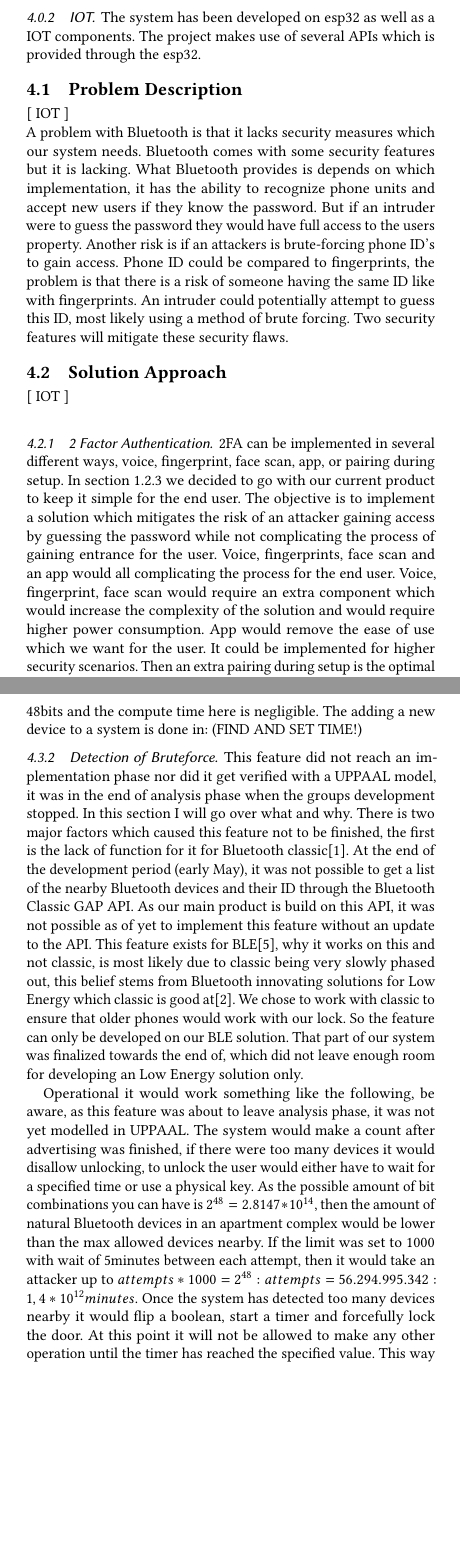
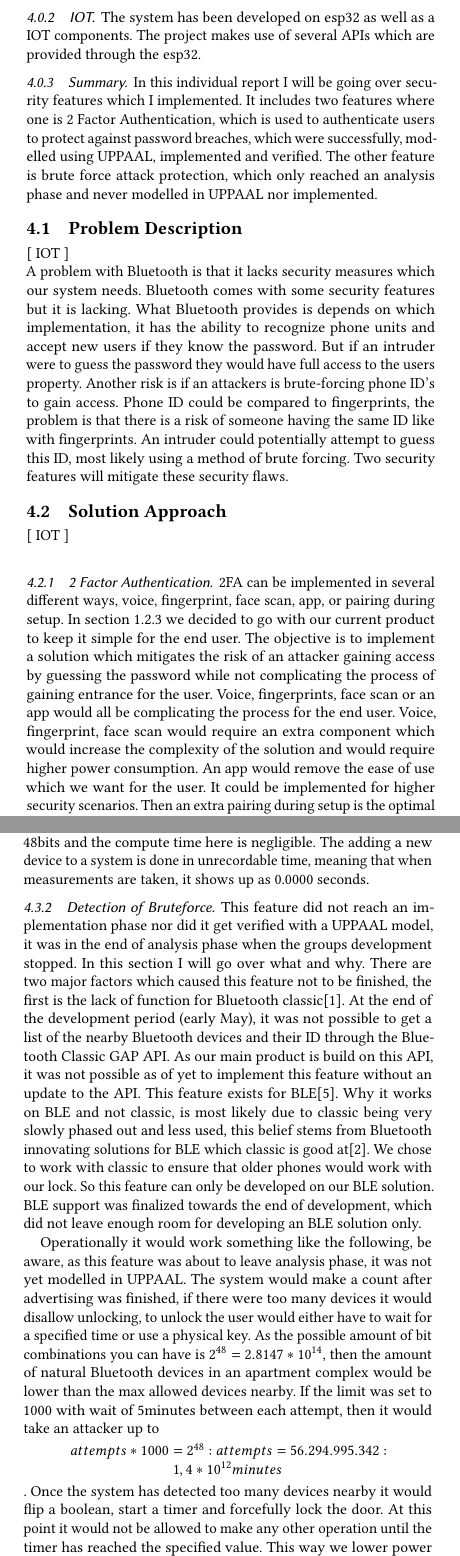
Before and after one commit to Vimian/smart-door-lock, a LaTeX paper (report/main.tex, which reads report/content/IndividualSimon/ExtendedSummary.tex, report/content/IndividualSimon/SolutionApproach.tex, report/content/IndividualSimon/SolutionDescriptionResults.tex): two parts of the columns of pages 6 and 7 of 13, joined at a grey line, cut so that both start at the same text, the shorter picture padded with empty space. Compiled offline with pdfLaTeX.

Commit message:
Rettelser

```diff
--- a/report/content/IndividualSimon/ExtendedSummary.tex
+++ b/report/content/IndividualSimon/ExtendedSummary.tex
@@ -5,6 +5,11 @@
 %As part of this you must highlight with one bolted point the elements from each of the 2 courses.
 I've made use of the Software Technology for Internet of Things (IOT) and Software System Analysis and Verification(SSAV).
 
-\subsubsection{SSAV} I have used SSAV to model and verify the solutions and that they work logically. The \gls{2fa} system was modelled before the implementation started to ensure that there were no flaws in the logic and that it would not make any of our test fail or disrupt any of the other systems functionality.
+\subsubsection{SSAV}
+I have used SSAV to model and verify the solutions and that they work logically. The \gls{2fa} system was modelled before the implementation started to ensure that there were no flaws in the logic, and that it would not make any of our UPPAAL test fail or disrupt any of the other systems functionality.
 
-\subsubsection{IOT} The system has been developed on esp32 as well as a IOT components. The project makes use of several APIs which is provided through the esp32.
+\subsubsection{IOT}
+The system has been developed on esp32 as well as a IOT components. The project makes use of several APIs which are provided through the esp32.
+
+\subsubsection{Summary}
+In this individual report I will be going over security features which I implemented. It includes two features where one is 2 Factor Authentication, which is used to authenticate users to protect against password breaches, which were successfully, modelled using UPPAAL, implemented and verified. The other feature is brute force attack protection, which only reached an analysis phase and never modelled in UPPAAL nor implemented.
--- a/report/content/IndividualSimon/SolutionApproach.tex
+++ b/report/content/IndividualSimon/SolutionApproach.tex
@@ -3,6 +3,6 @@
 \newline
 %Describe the solution approach on a high-level including advantages and drawbacks based on relevant literature.
 \subsubsection{2 Factor Authentication}
-\gls{2fa} can be implemented in several different ways, voice, fingerprint, face scan, app, or pairing during setup. In section \ref{sec:solution} we decided to go with our current product to keep it simple for the end user. The objective is to implement a solution which mitigates the risk of an attacker gaining access by guessing the password while not complicating the process of gaining entrance for the user. Voice, fingerprints, face scan and an app would all complicating the process for the end user. Voice, fingerprint, face scan would require an extra component which would increase the complexity of the solution and would require higher power consumption. App would remove the ease of use which we want for the user. It could be implemented for higher security scenarios. Then an extra pairing during setup is the optimal solution here, it will increase setup time but run time there would be nearly no difference except for longer verification wait. During setup of the device, when a user pairs their device to the esp32 the first time, they have to hold down a pairing button during the process. Once the process is completed it will indicate to the user by going into an unlock state.
+\gls{2fa} can be implemented in several different ways, voice, fingerprint, face scan, app, or pairing during setup. In section \ref{sec:solution} we decided to go with our current product to keep it simple for the end user. The objective is to implement a solution which mitigates the risk of an attacker gaining access by guessing the password while not complicating the process of gaining entrance for the user. Voice, fingerprints, face scan or an app would all be complicating the process for the end user. Voice, fingerprint, face scan would require an extra component which would increase the complexity of the solution and would require higher power consumption. An app would remove the ease of use which we want for the user. It could be implemented for higher security scenarios. Then an extra pairing during setup is the optimal solution here, it will increase setup time but run time there would be nearly no difference except for a longer wait for verification. During setup of the device, when a user pairs their device to the esp32 the first time, they have to hold down a pairing button during the process. Once the process is completed it will indicate to the user by going into an unlock state.
 
 \subsubsection{Stopping Bruteforce attacks}
--- a/report/content/IndividualSimon/SolutionDescriptionResults.tex
+++ b/report/content/IndividualSimon/SolutionDescriptionResults.tex
@@ -13,9 +13,13 @@ To lower the amount of verification checks performed, it will only perform a che
 \newline
 \textbf{Verification}\newline
-The testing of the systems works as intended with no unforeseen consequences, the system authenticates by comparing 10 times 48bits and the compute time here is negligible. The adding a new device to a system is done in: (FIND AND SET TIME!)
+The testing of the systems works as intended with no unforeseen consequences, the system authenticates by comparing 10 times 48bits and the compute time here is negligible. The adding a new device to a system is done in unrecordable time, meaning that when measurements are taken, it shows up as 0.0000 seconds.
 
 \subsubsection{Detection of Bruteforce}
-This feature did not reach an implementation phase nor did it get verified with a UPPAAL model, it was in the end of analysis phase when the groups development stopped. In this section I will go over what and why. There is two major factors which caused this feature not to be finished, the first is the lack of function for it for Bluetooth classic\cite{ESPClassicAPI}. At the end of the development period (early May), it was not possible to get a list of the nearby Bluetooth devices and their ID through the Bluetooth Classic GAP API. As our main product is build on this API, it was not possible as of yet to implement this feature without an update to the API. This feature exists for \gls{ble}\cite{ESPBLEGAP}, why it works on this and not classic, is most likely due to classic being very slowly phased out, this belief stems from Bluetooth innovating solutions for Low Energy which classic is good at\cite{BLEAudio}. We chose to work with classic to ensure that older phones would work with our lock. So the feature can only be developed on our \gls{ble} solution. That part of our system was finalized towards the end of, which did not leave enough room for developing an Low Energy solution only.
+This feature did not reach an implementation phase nor did it get verified with a UPPAAL model, it was in the end of analysis phase when the groups development stopped. In this section I will go over what and why. There are two major factors which caused this feature not to be finished, the first is the lack of function for Bluetooth classic\cite{ESPClassicAPI}. At the end of the development period (early May), it was not possible to get a list of the nearby Bluetooth devices and their ID through the Bluetooth Classic GAP API. As our main product is build on this API, it was not possible as of yet to implement this feature without an update to the API. This feature exists for \gls{ble}\cite{ESPBLEGAP}. Why it works on \gls{ble} and not classic, is most likely due to classic being very slowly phased out and less used, this belief stems from Bluetooth innovating solutions for \gls{ble} which classic is good at\cite{BLEAudio}. We chose to work with classic to ensure that older phones would work with our lock. So this feature can only be developed on our \gls{ble} solution. \gls{ble} support was finalized towards the end of development, which did not leave enough room for developing an \gls{ble} solution only.
 
-Operational it would work something like the following, be aware, as this feature was about to leave analysis phase, it was not yet modelled in UPPAAL. The system would make a count after advertising was finished, if there were too many devices it would disallow unlocking, to unlock the user would either have to wait for a specified time or use a physical key. As the possible amount of bit combinations you can have is $2^{48}=2.8147*10^{14}$, then the amount of natural Bluetooth devices in an apartment complex would be lower than the max allowed devices nearby. If the limit was set to 1000 with wait of 5minutes between each attempt, then it would take an attacker up to $attempts*1000=2^{48} : attempts=56.294.995.342 :  1,4*10^{12}minutes$. Once the system has detected too many devices nearby it would flip a boolean, start a timer and forcefully lock the door. At this point it will not be allowed to make any other operation until the timer has reached the specified value. This way we lower power consumption due to not making any operations other than checking the state of the door in case of break-in.
+Operationally it would work something like the following, be aware, as this feature was about to leave analysis phase, it was not yet modelled in UPPAAL. The system would make a count after advertising was finished, if there were too many devices it would disallow unlocking, to unlock the user would either have to wait for a specified time or use a physical key. As the possible amount of bit combinations you can have is $2^{48}=2.8147*10^{14}$, then the amount of natural Bluetooth devices in an apartment complex would be lower than the max allowed devices nearby. If the limit was set to 1000 with wait of 5minutes between each attempt, then it would take an attacker up to
+\begin{center}
+$attempts*1000=2^{48}$ : $attempts=56.294.995.342$ : $1,4*10^{12}minutes$
+\end{center}.
+Once the system has detected too many devices nearby it would flip a boolean, start a timer and forcefully lock the door. At this point it would not be allowed to make any other operation until the timer has reached the specified value. This way we lower power consumption due to not making any operations other than checking the state of the door in case of break-in.
 
```
Also changed, not shown: report/content/IndividualSimon/Conclusion.tex (+1 -1 lines), report/content/IndividualSimon/SolutionApproach.tex (4 more changed lines), report/content/IndividualSimon/SolutionDescriptionResults.tex (6 more changed lines), 1 other file.
